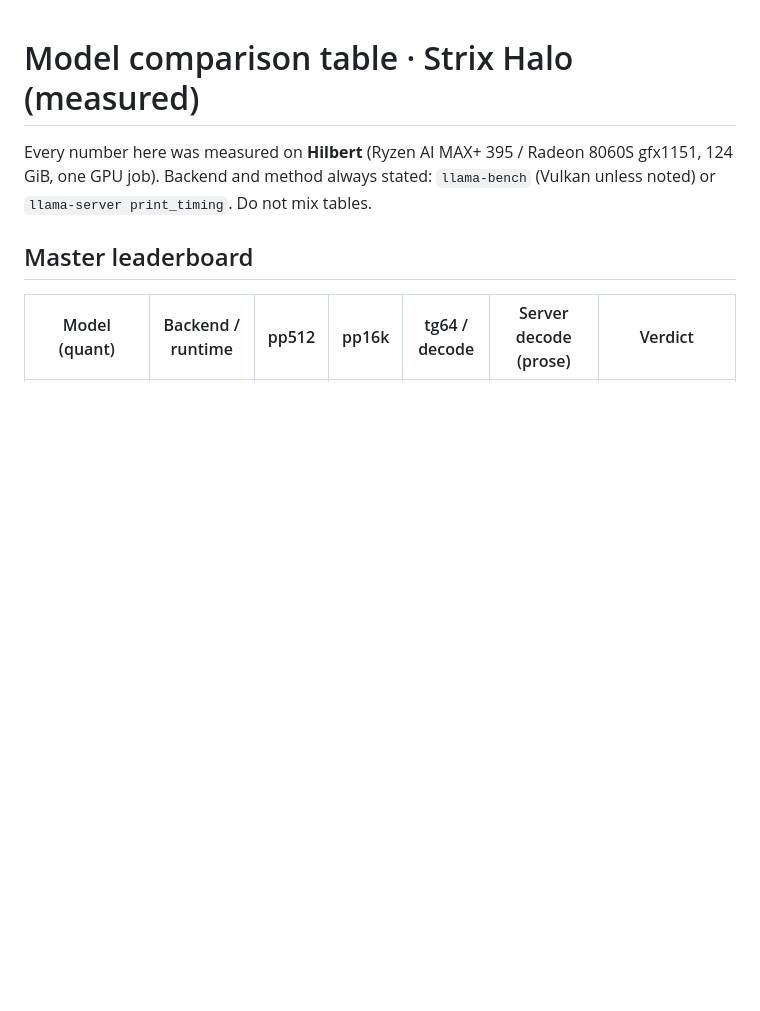
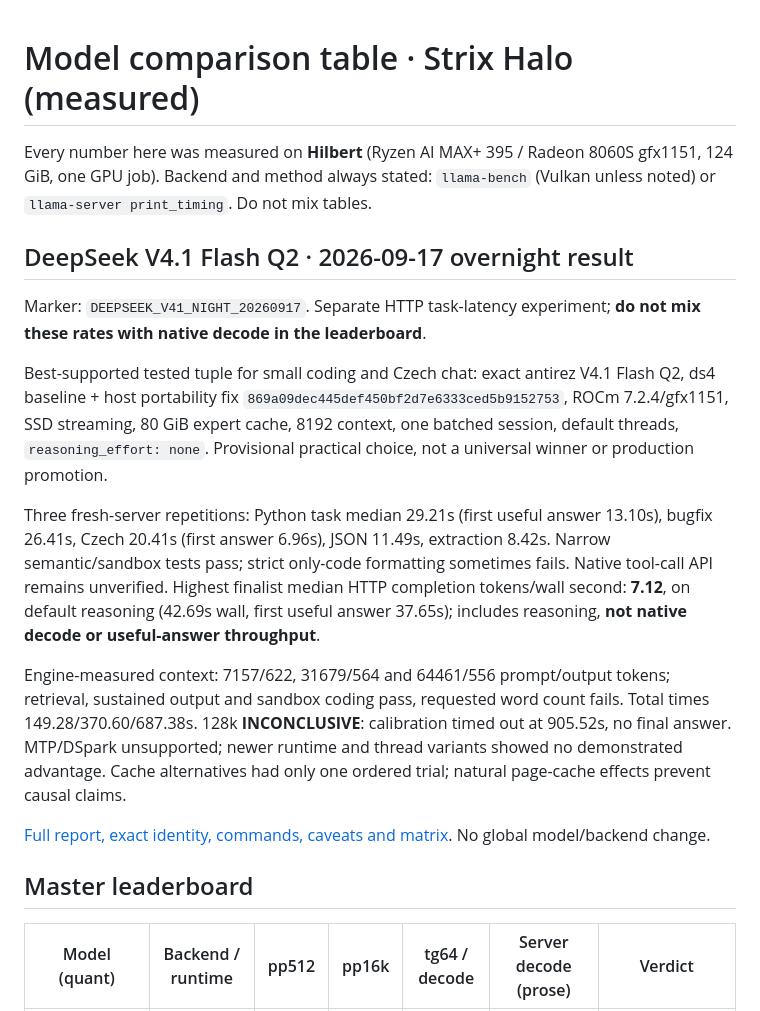
Before and after one commit to tomasreminek/strix-halo, a Markdown page: docs/model-comparison.md, the part around the change. GitHub-like rendering; blank space fills up the shorter version.

Commit message:
docs: publish measured DeepSeek V4.1 overnight results

```diff
--- a/docs/model-comparison.md
+++ b/docs/model-comparison.md
@@ -2,6 +2,18 @@
 
 Every number here was measured on **Hilbert** (Ryzen AI MAX+ 395 / Radeon 8060S gfx1151, 124 GiB, one GPU job).
 Backend and method always stated: `llama-bench` (Vulkan unless noted) or `llama-server print_timing`. Do not mix tables.
+
+## DeepSeek V4.1 Flash Q2 · 2026-09-17 overnight result
+
+Marker: `DEEPSEEK_V41_NIGHT_20260917`. Separate HTTP task-latency experiment; **do not mix these rates with native decode in the leaderboard**.
+
+Best-supported tested tuple for small coding and Czech chat: exact antirez V4.1 Flash Q2, ds4 baseline + host portability fix `869a09dec445def450bf2d7e6333ced5b9152753`, ROCm 7.2.4/gfx1151, SSD streaming, 80 GiB expert cache, 8192 context, one batched session, default threads, `reasoning_effort: none`. Provisional practical choice, not a universal winner or production promotion.
+
+Three fresh-server repetitions: Python task median 29.21s (first useful answer 13.10s), bugfix 26.41s, Czech 20.41s (first answer 6.96s), JSON 11.49s, extraction 8.42s. Narrow semantic/sandbox tests pass; strict only-code formatting sometimes fails. Native tool-call API remains unverified. Highest finalist median HTTP completion tokens/wall second: **7.12**, on default reasoning (42.69s wall, first useful answer 37.65s); includes reasoning, **not native decode or useful-answer throughput**.
+
+Engine-measured context: 7157/622, 31679/564 and 64461/556 prompt/output tokens; retrieval, sustained output and sandbox coding pass, requested word count fails. Total times 149.28/370.60/687.38s. 128k **INCONCLUSIVE**: calibration timed out at 905.52s, no final answer. MTP/DSpark unsupported; newer runtime and thread variants showed no demonstrated advantage. Cache alternatives had only one ordered trial; natural page-cache effects prevent causal claims.
+
+[Full report, exact identity, commands, caveats and matrix](deepseek-v41-night-20260917.md). No global model/backend change.
 
 ## Master leaderboard
 
```
Also changed, not shown: docs/deepseek-v41-night-20260917.md (added, +119 -0 lines).
